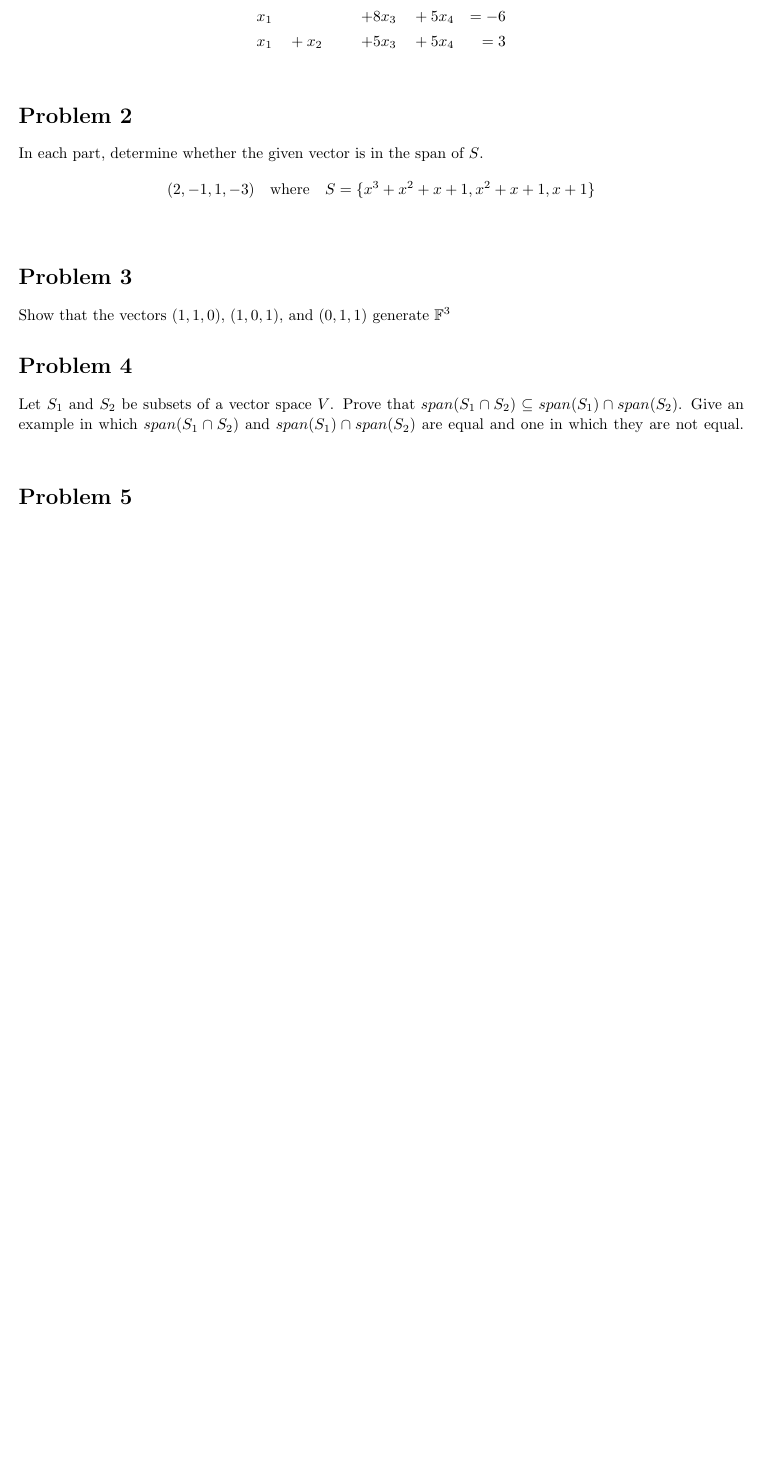
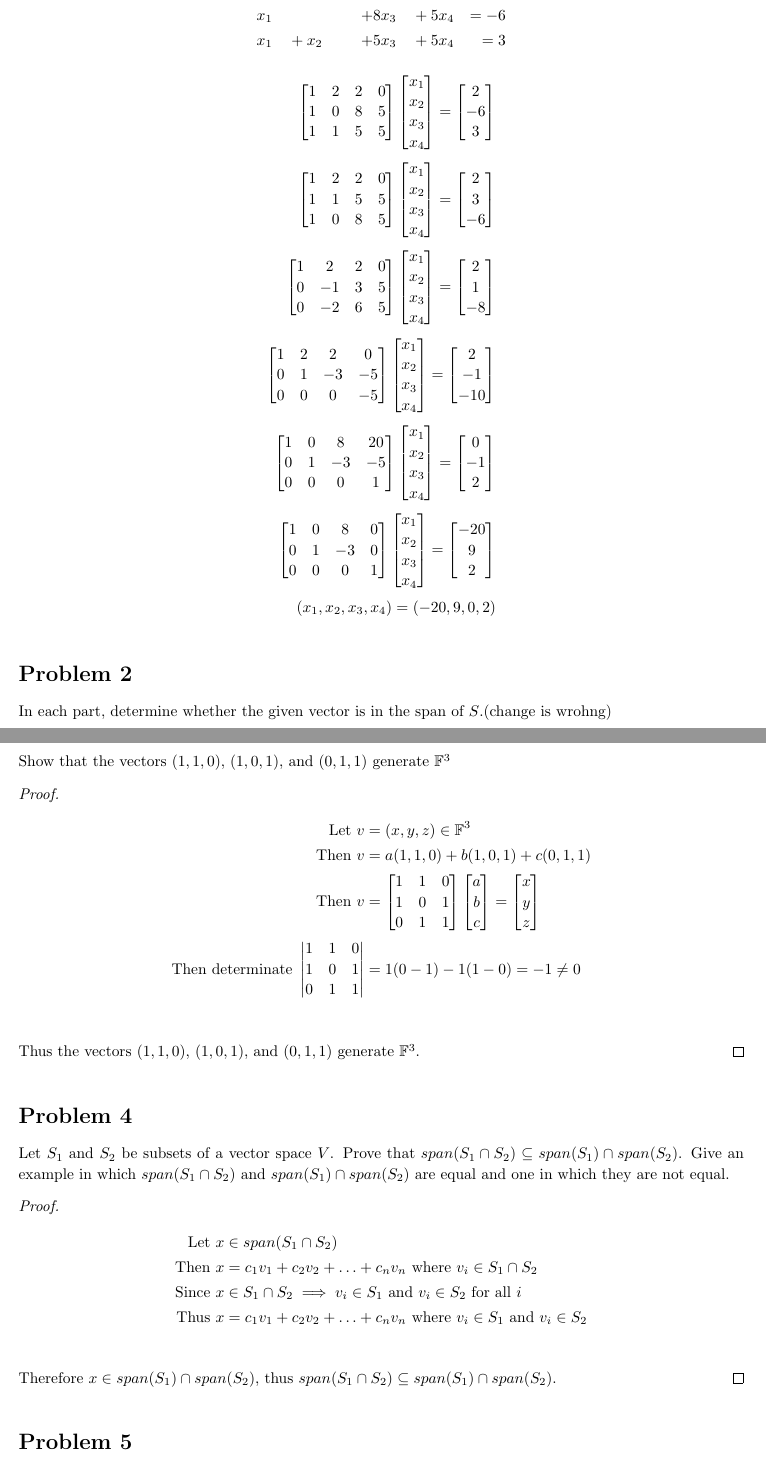
Before and after one commit to ouslan/MATE-5150, a LaTeX problem sheet (homeworks/homework-02/homework-02.tex): part of page 2 of 3 before the commit and two parts of pages 2 and 3 of 4 after it, the two joined at a grey line, cut so that both start at the same text, the shorter picture padded with empty space. Compiled offline with pdfLaTeX.

Commit message:
finished section 1.4 problems

```diff
--- a/homeworks/homework-02/homework-02.tex
+++ b/homeworks/homework-02/homework-02.tex
@@ -86,8 +86,8 @@
 %   - Author
 %
 
-\newcommand{\hmwkTitle}{Asignacion\ \#1}
-\newcommand{\hmwkDueDate}{Septiembre 5, 2024}
+\newcommand{\hmwkTitle}{Asignacion\ \#2}
+\newcommand{\hmwkDueDate}{Septiembre 18, 2024}
 \newcommand{\hmwkClass}{MATE 5150}
 \newcommand{\hmwkClassInstructor}{Dr. Pedro Vasquez}
 \newcommand{\hmwkAuthorName}{\textbf{Alejandro Ouslan}}
@@ -150,3 +150,10 @@
 			x_1 & \quad + x_2 \quad  & + 5x_3 \quad & + 5x_4      & = 3
 		\end{aligned}
 	\]
+
+	\[
+		\begin{split}
+			\begin{bmatrix}
+				1 & 2 & 2 & 0 \\
+				1 & 0 & 8 & 5 \\
+				1 & 1 & 5 & 5
@@ -153,7 +174,87 @@
+				1 & 1 & 5 & 5 \\
+				1 & 0 & 8 & 5
+			\end{bmatrix}
+			\begin{bmatrix}
+				x_1 \\
+				x_2 \\
+				x_3 \\
+				x_4
+			\end{bmatrix} =
+			\begin{bmatrix}
+				2 \\
+				3 \\
+				-6
+			\end{bmatrix} \\
+			\begin{bmatrix}
+				1 & 2  & 2 & 0 \\
+				0 & -1 & 3 & 5 \\
+				0 & -2 & 6 & 5
+			\end{bmatrix}
+			\begin{bmatrix}
+				x_1 \\
+				x_2 \\
+				x_3 \\
+				x_4
+			\end{bmatrix} =
+			\begin{bmatrix}
+				2 \\
+				1 \\
+				-8
+			\end{bmatrix} \\
+			\begin{bmatrix}
+				1 & 2 & 2  & 0  \\
+				0 & 1 & -3 & -5 \\
+				0 & 0 & 0  & -5
+			\end{bmatrix}
+			\begin{bmatrix}
+				x_1 \\
+				x_2 \\
+				x_3 \\
+				x_4
+			\end{bmatrix} =
+			\begin{bmatrix}
+				2  \\
+				-1 \\
+				-10
+			\end{bmatrix} \\
+			\begin{bmatrix}
+				1 & 0 & 8  & 20 \\
+				0 & 1 & -3 & -5 \\
+				0 & 0 & 0  & 1
+			\end{bmatrix}
+			\begin{bmatrix}
+				x_1 \\
+				x_2 \\
+				x_3 \\
+				x_4
+			\end{bmatrix} =
+			\begin{bmatrix}
+				0  \\
+				-1 \\
+				2
+			\end{bmatrix} \\
+			\begin{bmatrix}
+				1 & 0 & 8  & 0 \\
+				0 & 1 & -3 & 0 \\
+				0 & 0 & 0  & 1
+			\end{bmatrix}
+			\begin{bmatrix}
+				x_1 \\
+				x_2 \\
+				x_3 \\
+				x_4
+			\end{bmatrix} =
+			\begin{bmatrix}
+				-20 \\
+				9   \\
+				2
+			\end{bmatrix} \\
+			(x_1, x_2, x_3, x_4) = (-20, 9, 0, 2)
+		\end{split}
+	\]
 \end{homeworkProblem}
 
-% Homework sec 1.4, prob 5d
+% Homework sec 1.4, prob 5g
 \begin{homeworkProblem}
-	In each part, determine whether the given vector is in the span of $S$.
+	In each part, determine whether the given vector is in the span of $S$.(change is wrohng)
 	\[
-		(2,-1,1,-3) \quad \text{where} \quad S = \{ x^3 + x^2 + x + 1, x^2 + x + 1, x + 1\}
@@ -163,12 +309,47 @@
 % Homework sec 1.4, prob 6
 \begin{homeworkProblem}
 	Show that the vectors $(1,1,0)$, $(1,0,1)$, and $(0,1,1)$ generate $\mathbb{F}^3$
+	\begin{proof}
+		\begin{align*}
+			\text{Let } v                            & = (x, y, z) \in \mathbb{F}^3     \\
+			\text{Then } v                           & = a(1,1,0) + b(1,0,1) + c(0,1,1) \\
+			\text{Then } v                           & = \begin{bmatrix}
+				                                             1 & 1 & 0 \\
+				                                             1 & 0 & 1 \\
+				                                             0 & 1 & 1
+			                                             \end{bmatrix}
+			\begin{bmatrix}
+				a \\
+				b \\
+				c
+			\end{bmatrix} = \begin{bmatrix}
+				                x \\
+				                y \\
+				                z
+			                \end{bmatrix}                                              \\
+			\text{Then determinate } \begin{vmatrix}
+				                         1 & 1 & 0 \\
+				                         1 & 0 & 1 \\
+				                         0 & 1 & 1
+			                         \end{vmatrix} & = 1(0 - 1) - 1(1 - 0) = -1 \neq 0  \\
+		\end{align*}
+		Thus the vectors $(1,1,0)$, $(1,0,1)$, and $(0,1,1)$ generate $\mathbb{F}^3$.
+	\end{proof}
 \end{homeworkProblem}
 
 % Homework sec 1.4, prob 15
 \begin{homeworkProblem}
 	Let $S_1$ and $S_2$ be subsets of a vector space $V$. Prove that $span(S_1 \cap S_2) \subseteq span(S_1) \cap span(S_2)$. Give an example in which $span(S_1 \cap S_2) $ and
 	$span(S_1) \cap span(S_2)$ are equal and one in which they are not equal.
+	\begin{proof}
+		\begin{align*}
+			\text{Let } x   & \in span(S_1 \cap S_2)                                                                  \\
+			\text{Then } x  & = c_1v_1 + c_2v_2 + \ldots + c_nv_n \text{ where } v_i \in S_1 \cap S_2                 \\
+			\text{Since } x & \in S_1 \cap S_2 \implies v_i \in S_1 \text{ and } v_i \in S_2 \text{ for all } i       \\
+			\text{Thus } x  & = c_1v_1 + c_2v_2 + \ldots + c_nv_n \text{ where } v_i \in S_1 \text{ and } v_i \in S_2 \\
+		\end{align*}
+		Therefore $x \in span(S_1) \cap span(S_2)$, thus $span(S_1 \cap S_2) \subseteq span(S_1) \cap span(S_2)$.
+	\end{proof}
 \end{homeworkProblem}
 
 % Homework sec 1.5, prob 2d
```
Also changed, not shown: homeworks/homework-02/out/homework-02.pdf, homeworks/homework-02/homework-02.tex (59 more changed lines).
